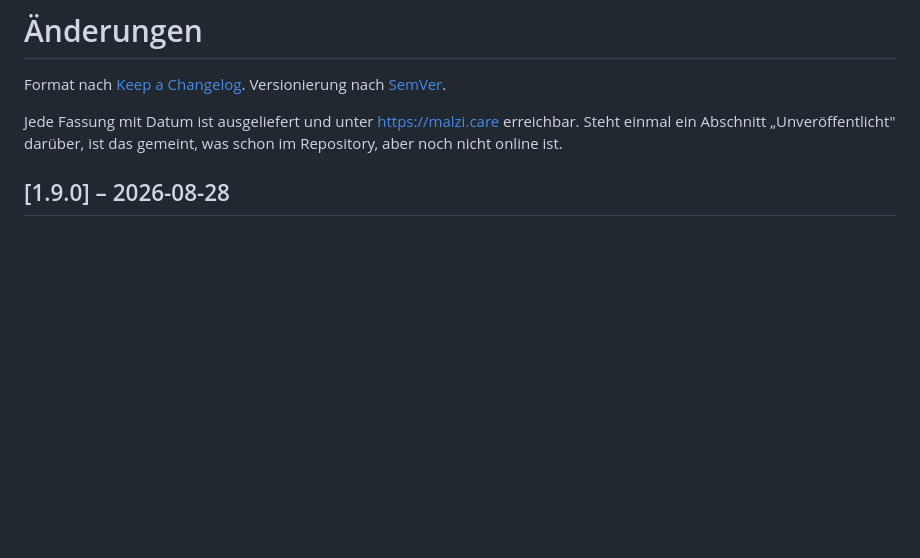
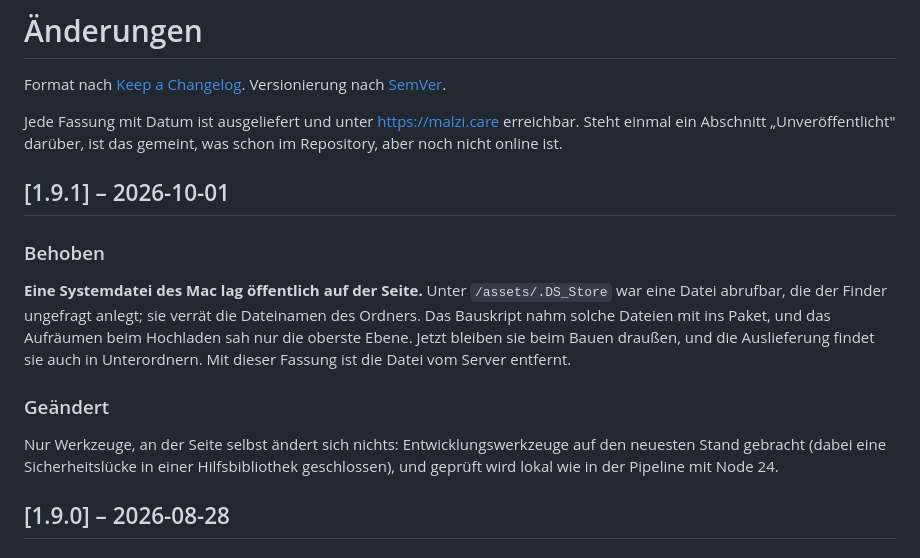
Before and after one commit to malziland/malzicare, a Markdown page: CHANGELOG.md, the part around the change. GitHub-like rendering; blank space fills up the shorter version.

Commit message:
Fassung 1.9.1
Ausgeliefert am 01.10.2026 um 12:2x, Stand 978dc17 (von Christoph selbst
gestartet: npm run deploy -- --aufraeumen). Beweise:
- deploy: 46 Dateien uebertragen, assets/.DS_Store entfernt,
  Live-Stand 978dc17df0 = erwartet, 44 Dateien geprueft
- curl /assets/.DS_Store: vorher 200, jetzt 300 wie eine nie vorhandene Datei
- Startseite 200, Kennung 978dc17df0, version.json dirty=false
- live-check --negativprobe: schlaegt mit verfaelschtem Sollwert an

Co-Authored-By: Claude Opus 5.5 <noreply@anthropic.com>

```diff
--- a/CHANGELOG.md
+++ b/CHANGELOG.md
@@ -6,6 +6,24 @@ Versionierung nach [SemVer](https://semver.org/lang/de/).
 Jede Fassung mit Datum ist ausgeliefert und unter <https://malzi.care>
 erreichbar. Steht einmal ein Abschnitt „Unveröffentlicht" darüber, ist das
 gemeint, was schon im Repository, aber noch nicht online ist.
+
+## [1.9.1] – 2026-10-01
+
+### Behoben
+
+**Eine Systemdatei des Mac lag öffentlich auf der Seite.** Unter
+`/assets/.DS_Store` war eine Datei abrufbar, die der Finder ungefragt anlegt;
+sie verrät die Dateinamen des Ordners. Das Bauskript nahm solche Dateien mit
+ins Paket, und das Aufräumen beim Hochladen sah nur die oberste Ebene. Jetzt
+bleiben sie beim Bauen draußen, und die Auslieferung findet sie auch in
+Unterordnern. Mit dieser Fassung ist die Datei vom Server entfernt.
+
+### Geändert
+
+Nur Werkzeuge, an der Seite selbst ändert sich nichts: Entwicklungswerkzeuge
+auf den neuesten Stand gebracht (dabei eine Sicherheitslücke in einer
+Hilfsbibliothek geschlossen), und geprüft wird lokal wie in der Pipeline mit
+Node 24.
 
 ## [1.9.0] – 2026-08-28
 
```
